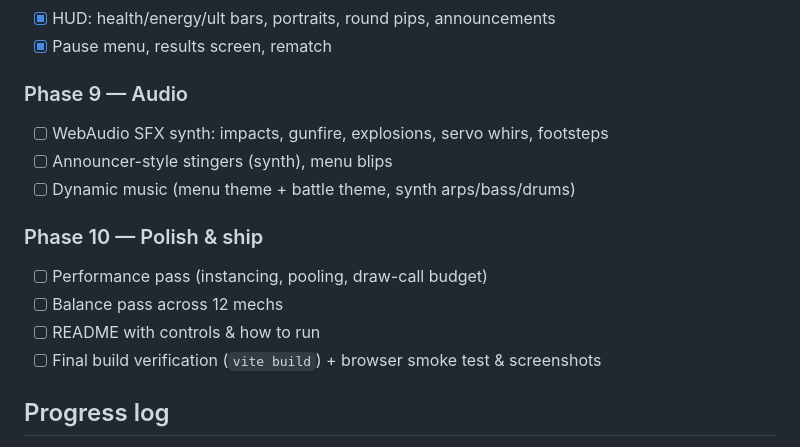
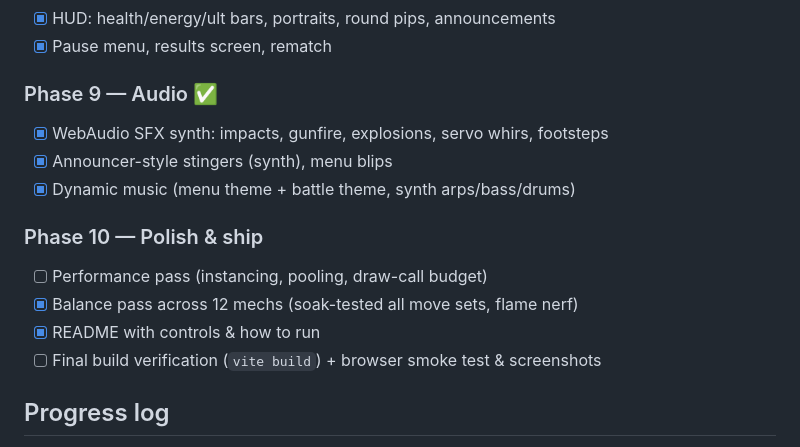
Before and after one commit to hoai2k/robotworld, a Markdown page: TASKS.md, the part around the change. GitHub-like rendering.

Commit message:
Track Phase 9 completion
Co-Authored-By: Claude Fable 5 <noreply@anthropic.com>
Claude-Session: https://claude.ai/code/session_01Q8Sb6mWZPT7BF7osQCQkqq

```diff
--- a/TASKS.md
+++ b/TASKS.md
@@ -110,15 +110,15 @@ controllers via Gamepad API), AI opponents.
 - [x] HUD: health/energy/ult bars, portraits, round pips, announcements
 - [x] Pause menu, results screen, rematch
 
-### Phase 9 — Audio
-- [ ] WebAudio SFX synth: impacts, gunfire, explosions, servo whirs, footsteps
-- [ ] Announcer-style stingers (synth), menu blips
-- [ ] Dynamic music (menu theme + battle theme, synth arps/bass/drums)
+### Phase 9 — Audio ✅
+- [x] WebAudio SFX synth: impacts, gunfire, explosions, servo whirs, footsteps
+- [x] Announcer-style stingers (synth), menu blips
+- [x] Dynamic music (menu theme + battle theme, synth arps/bass/drums)
 
 ### Phase 10 — Polish & ship
 - [ ] Performance pass (instancing, pooling, draw-call budget)
-- [ ] Balance pass across 12 mechs
-- [ ] README with controls & how to run
+- [x] Balance pass across 12 mechs (soak-tested all move sets, flame nerf)
+- [x] README with controls & how to run
 - [ ] Final build verification (`vite build`) + browser smoke test & screenshots
 
 ## Progress log
```
